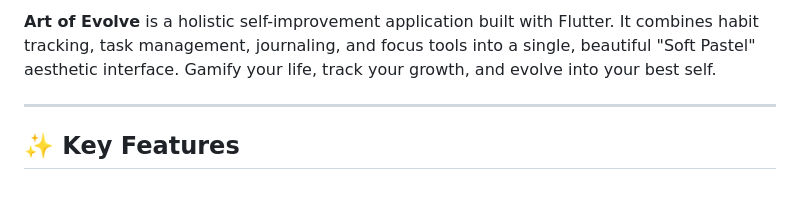
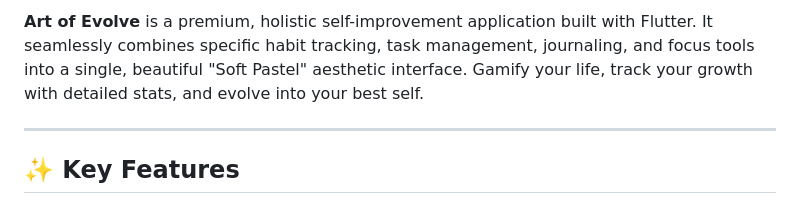
Before and after one commit to nxvinn29/ART-OF-EVOLVE, a Markdown page: README.md, the part around one of its changes. Rendered like a GitHub page.

Commit message:
docs: enhance README introduction and badges

```diff
--- a/README.md
+++ b/README.md
@@ -10,5 +9,5 @@
 
-**Art of Evolve** is a holistic self-improvement application built with Flutter. It combines habit tracking, task management, journaling, and focus tools into a single, beautiful "Soft Pastel" aesthetic interface. Gamify your life, track your growth, and evolve into your best self.
+**Art of Evolve** is a premium, holistic self-improvement application built with Flutter. It seamlessly combines specific habit tracking, task management, journaling, and focus tools into a single, beautiful "Soft Pastel" aesthetic interface. Gamify your life, track your growth with detailed stats, and evolve into your best self.
 
 ---
 
```
Also changed, not shown: other parts of README.md (+5 -6 lines).
